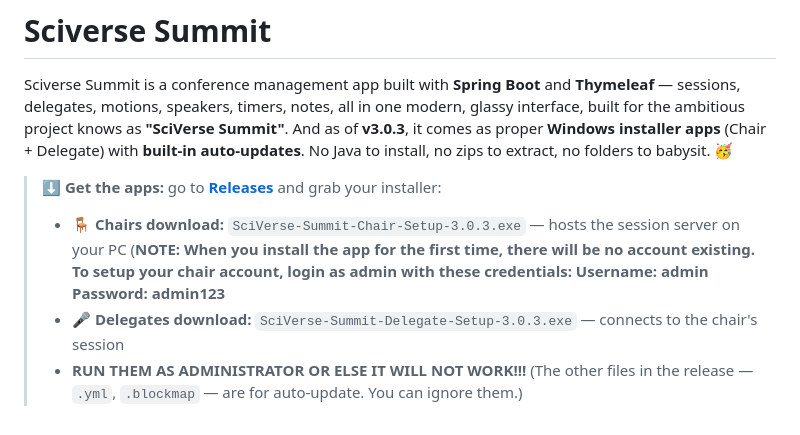
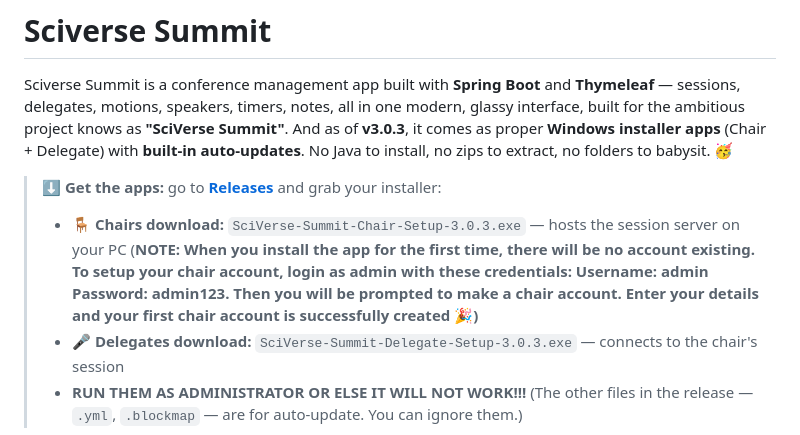
Before and after one commit to MystiTheDev/sciverse-summit, a Markdown page: README.md, the part around the change. Rendered like a GitHub page.

```diff
--- a/README.md
+++ b/README.md
@@ -3,7 +3,7 @@
 Sciverse Summit is a conference management app built with **Spring Boot** and **Thymeleaf** — sessions, delegates, motions, speakers, timers, notes, all in one modern, glassy interface, built for the ambitious project knows as **"SciVerse Summit"**. And as of **v3.0.3**, it comes as proper **Windows installer apps** (Chair + Delegate) with **built-in auto-updates**. No Java to install, no zips to extract, no folders to babysit. 🥳
 
 > ⬇️ **Get the apps:** go to [**Releases**](https://github.com/MystiTheDev/sciverse-summit/releases/latest) and grab your installer:
-> - 🪑 **Chairs download:** `SciVerse-Summit-Chair-Setup-3.0.3.exe` — hosts the session server on your PC (**NOTE: When you install the app for the first time, there will be no account existing. To setup your chair account, login as admin with these credentials: Username: admin  Password: admin123**
+> - 🪑 **Chairs download:** `SciVerse-Summit-Chair-Setup-3.0.3.exe` — hosts the session server on your PC (**NOTE: When you install the app for the first time, there will be no account existing. To setup your chair account, login as admin with these credentials: Username: admin  Password: admin123. Then you will be prompted to make a chair account. Enter your details and your first chair account is successfully created 🎉)**
 > - 🎤 **Delegates download:** `SciVerse-Summit-Delegate-Setup-3.0.3.exe` — connects to the chair's session
 > - **RUN THEM AS ADMINISTRATOR OR ELSE IT WILL NOT WORK!!!**
 > (The other files in the release — `.yml`, `.blockmap` — are for auto-update. You can ignore them.)
```
